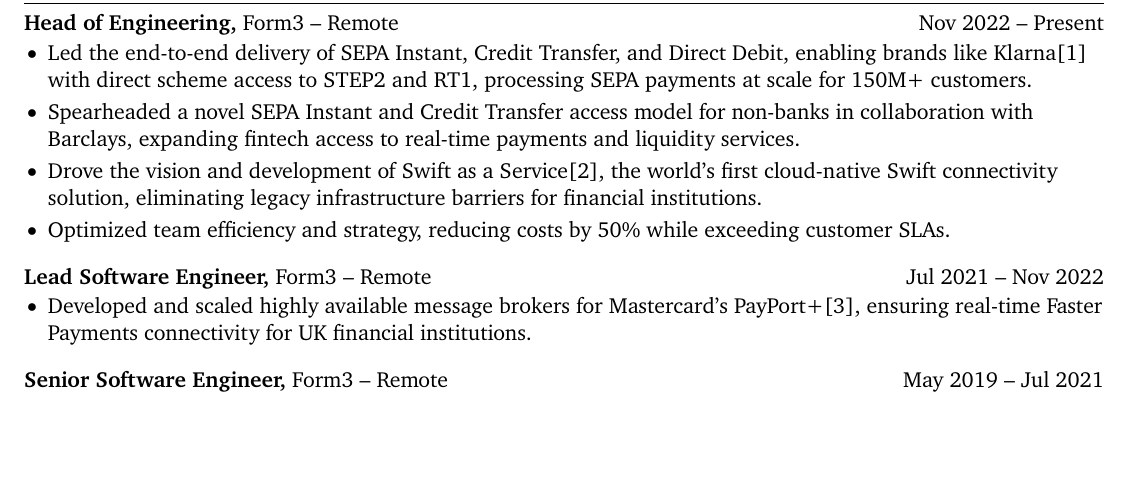
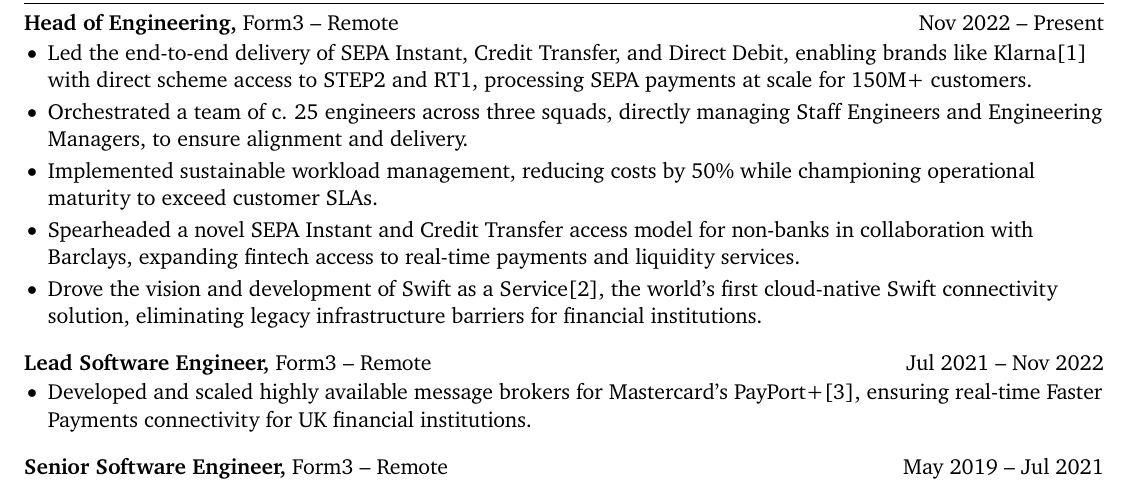
Before and after one commit to devenney/cv, a LaTeX CV (cv.tex): part of the page, cut so that both start at the same text, the shorter picture padded with empty space. Compiled offline with pdfLaTeX.

Commit message:
:sparkles: Include manager-of-managers experience

```diff
--- a/cv.tex
+++ b/cv.tex
@@ -61,9 +61,10 @@
 \vspace{-9pt}
 \begin{itemize}
   \item Led the end-to-end delivery of SEPA Instant, Credit Transfer, and Direct Debit, enabling brands like Klarna\cite{klarna} with direct scheme access to STEP2 and RT1, processing SEPA payments at scale for 150M+ customers.
+  \item Orchestrated a team of c. 25 engineers across three squads, directly managing Staff Engineers and Engineering Managers, to ensure alignment and delivery.
+  \item Implemented sustainable workload management, reducing costs by 50\% while championing operational maturity to exceed customer SLAs.
   \item Spearheaded a novel SEPA Instant and Credit Transfer access model for non-banks in collaboration with Barclays, expanding fintech access to real-time payments and liquidity services.
   \item Drove the vision and development of Swift as a Service\cite{swift}, the world's first cloud-native Swift connectivity solution, eliminating legacy infrastructure barriers for financial institutions.
-  \item Optimized team efficiency and strategy, reducing costs by 50\% while exceeding customer SLAs.
 \end{itemize}
 
 \textbf{Lead Software Engineer,} \href{https://form.tech/}{Form3} -- Remote \hfill Jul 2021 -- Nov 2022 \\
```
